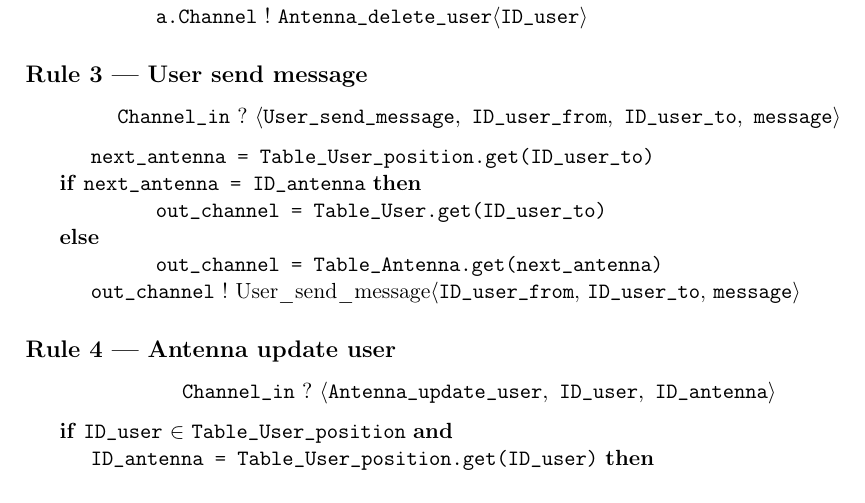
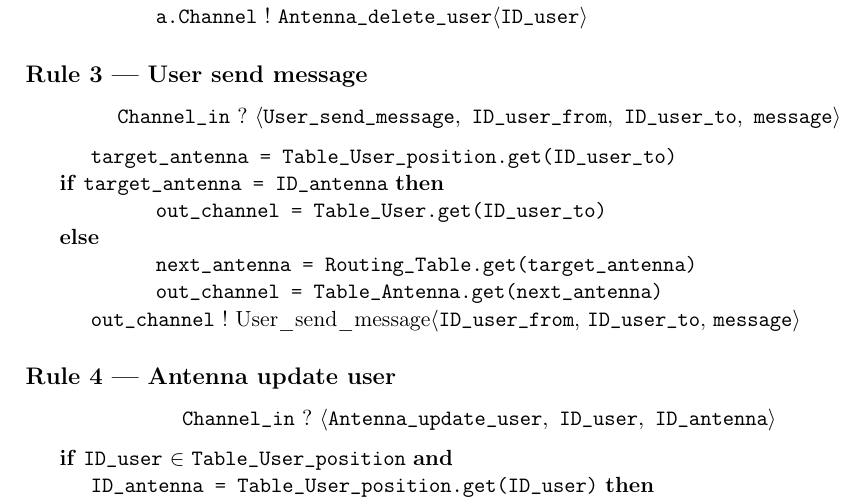
Before and after one commit to AydaNas/SmsRouting, a LaTeX document (Document/SMS_Projet.tex): part of page 2 of 3, cut so that both start at the same text. Compiled offline with pdfLaTeX.

Commit message:
update:Document erreur theorique on rule 3 of antenna

```diff
--- a/Document/SMS_Projet.tex
+++ b/Document/SMS_Projet.tex
@@ -91,12 +91,13 @@
 \[
 \texttt{Channel\_in}\ ?\ \langle\texttt{User\_send\_message},\ \texttt{ID\_user\_from},\ \texttt{ID\_user\_to},\ \texttt{message}\rangle
 \]
-\hspace*{3em}\texttt{next\_antenna = Table\_User\_position.get(ID\_user\_to)}
+\hspace*{3em}\texttt{target\_antenna = Table\_User\_position.get(ID\_user\_to)}
 
-\textbf{if} \texttt{next\_antenna = ID\_antenna} \textbf{then}\\
+\textbf{if} \texttt{target\_antenna = ID\_antenna} \textbf{then}\\
 \hspace*{6em}\texttt{out\_channel = Table\_User.get(ID\_user\_to)}
 
 \textbf{else}\\
+\hspace*{6em}\texttt{next\_antenna = Routing\_Table.get(target\_antenna)}\\
 \hspace*{6em}\texttt{out\_channel = Table\_Antenna.get(next\_antenna)}\\
 \hspace*{3em}\texttt{out\_channel}\ !\ \text{User\_send\_message}$\langle$\texttt{ID\_user\_from},\ \texttt{ID\_user\_to},\ \texttt{message}$\rangle$
 
```
Also changed, not shown: Document/SMS_Projet.pdf, 2 other files.
